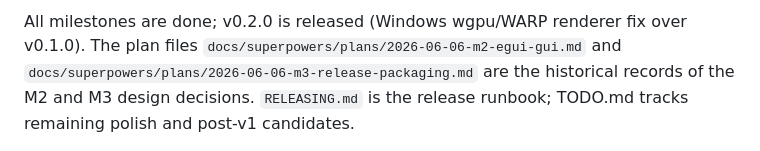
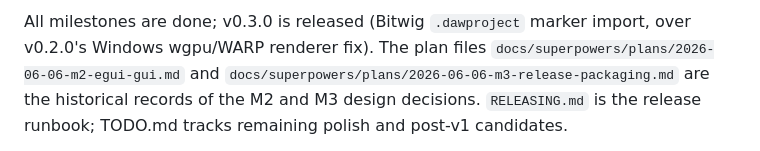
Before and after one commit to laydros/jamsplit, a Markdown page: AGENTS.md, the part around one of its changes. Drawn GitHub-style.

Commit message:
Record the v0.3.0 release

```diff
--- a/AGENTS.md
+++ b/AGENTS.md
@@ -10,6 +10,6 @@ jamsplit splits one long jam-session recording (usually a Zoom-recorder WAV) int
 
-All milestones are done; v0.2.0 is released (Windows wgpu/WARP renderer
-fix over v0.1.0). The plan files
+All milestones are done; v0.3.0 is released (Bitwig `.dawproject` marker
+import, over v0.2.0's Windows wgpu/WARP renderer fix). The plan files
 `docs/superpowers/plans/2026-06-06-m2-egui-gui.md` and
 `docs/superpowers/plans/2026-06-06-m3-release-packaging.md` are the historical
 records of the M2 and M3 design decisions. `RELEASING.md` is the release
```
Also changed, not shown: other parts of AGENTS.md (+1 -1 lines), CLAUDE.md (+3 -3 lines), TODO.md (+2 -1 lines).
